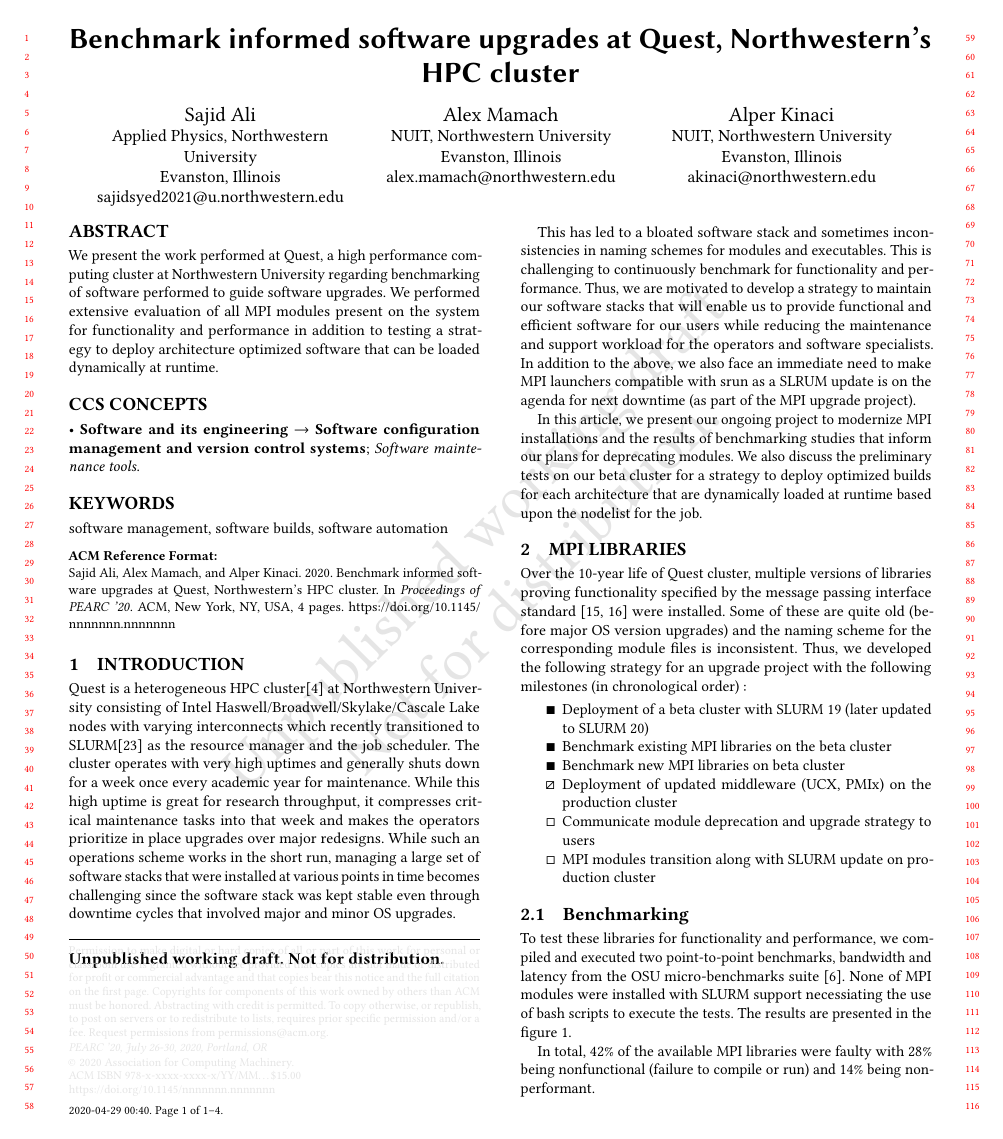
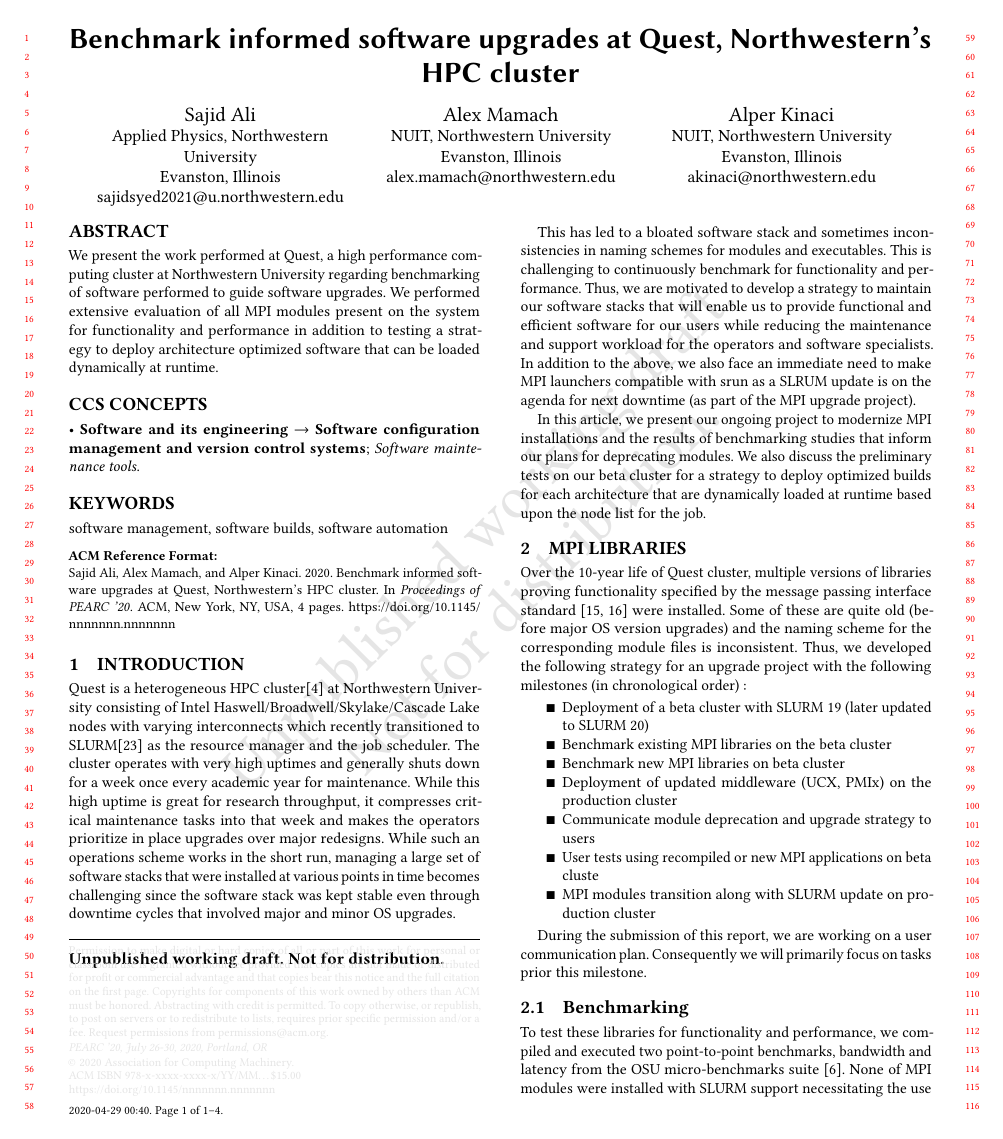
Before and after one commit to s-sajid-ali/nu-quest-bench, a LaTeX paper (pearc20_poster/pearc20.tex): page 1 of 4. Compiled offline with pdfLaTeX.

Commit message:
Text changes

```diff
--- a/pearc20_poster/pearc20.tex
+++ b/pearc20_poster/pearc20.tex
@@ -139,11 +139,11 @@
 
 \section{Introduction}
 
-Quest is a heterogeneous HPC cluster\cite{quest} at Northwestern University consisting of Intel Haswell/Broadwell/Skylake/Cascale Lake nodes with varying interconnects which recently transitioned to SLURM\cite{slurm} as the resource manager and the job scheduler. The cluster operates with very high uptimes and generally shuts down for a week once every academic year for maintenance. While this high uptime is great for research throughput, it compresses critical maintenance tasks into that week and makes the operators prioritize in place upgrades over major redesigns. While such an operations scheme works in the short run, managing a large set of software stacks that were installed at various points in time becomes challenging since the software stack was kept stable even through downtime cycles that involved major and minor OS upgrades.
+Quest is a heterogeneous HPC cluster\cite{quest} at Northwestern University consisting of Intel Haswell/Broadwell/Skylake/Cascade Lake nodes with varying interconnects which recently transitioned to SLURM\cite{slurm} as the resource manager and the job scheduler. The cluster operates with very high uptimes and generally shuts down for a week once every academic year for maintenance. While this high uptime is great for research throughput, it compresses critical maintenance tasks into that week and makes the operators prioritize in place upgrades over major redesigns. While such an operations scheme works in the short run, managing a large set of software stacks that were installed at various points in time becomes challenging since the software stack was kept stable even through downtime cycles that involved major and minor OS upgrades.
 
 This has led to a bloated software stack and sometimes inconsistencies in naming schemes for modules and executables. This is challenging to continuously benchmark for functionality and performance. Thus, we are motivated to develop a strategy to maintain our software stacks that will enable us to provide functional and efficient software for our users while reducing the maintenance and support workload for the operators and software specialists. In addition to the above, we also face an immediate need to make MPI launchers compatible with srun as a SLRUM update is on the agenda for next downtime (as part of the MPI upgrade project).
 
-In this article, we present our ongoing project to modernize MPI installations and the results of benchmarking studies that inform our plans for deprecating modules. We also discuss the preliminary tests on our beta cluster for a strategy to deploy optimized builds for each architecture that are dynamically loaded at runtime based upon the nodelist for the job.
+In this article, we present our ongoing project to modernize MPI installations and the results of benchmarking studies that inform our plans for deprecating modules. We also discuss the preliminary tests on our beta cluster for a strategy to deploy optimized builds for each architecture that are dynamically loaded at runtime based upon the node list for the job.
 
 \section{MPI libraries}
 Over the 10-year life of Quest cluster, multiple versions of libraries proving functionality specified by the message passing interface standard \cite{mpi_3_1,mpi_2_2} were installed. Some of these are quite old (before major OS version upgrades) and the naming scheme for the corresponding module files is inconsistent. Thus, we developed the following strategy for an upgrade project
@@ -152,14 +152,17 @@
 	\item[$\blacksquare$] Deployment of a beta cluster with SLURM 19 (later updated to SLURM 20)
 	\item[$\blacksquare$] Benchmark existing MPI libraries on the beta cluster
 	\item[$\blacksquare$] Benchmark new MPI libraries on beta cluster
-	\item[$\boxslash$] Deployment of updated middleware (UCX, PMIx) on the production cluster
-	\item[$\square$] Communicate module deprecation and upgrade strategy to users
-	\item[$\square$] MPI modules transition along with SLURM update on production cluster
+	\item[$\blacksquare$] Deployment of updated middleware (UCX, PMIx) on the production cluster
+	\item[$\blacksquare$] Communicate module deprecation and upgrade strategy to users
+	\item[$\blacksquare$] User tests using recompiled or new MPI applications on beta cluste
+	\item[$\blacksquare$] MPI modules transition along with SLURM update on production cluster
 \end{itemize}
+
+During the submission of this report, we are working on a user communication plan. Consequently we will primarily focus on tasks prior this milestone.
 
 \subsection{Benchmarking}
 
-To test these libraries for functionality and performance, we compiled and executed two point-to-point benchmarks, bandwidth and latency from the OSU micro-benchmarks suite \cite{osu_bench_website}. None of MPI modules were installed with SLURM support necessiating the use of bash scripts to execute the tests. The results are presented in the figure \ref{fig:currmpi}.
+To test these libraries for functionality and performance, we compiled and executed two point-to-point benchmarks, bandwidth and latency from the OSU micro-benchmarks suite \cite{osu_bench_website}. None of MPI modules were installed with SLURM support necessitating the use of bash scripts to execute the tests. The results are presented in the figure \ref{fig:currmpi}.
 
 \begin{figure}[h]
 	\centering
@@ -171,7 +174,7 @@
 	\label{fig:currmpi}
 \end{figure}
 
-In total, $42\%$ of the available MPI libraries were faulty with $28\%$ being nonfunctional (failure to compile or run) and $14\%$ being nonperformant.
+In total, $42\%$ of the available MPI libraries were faulty with $28\%$ being nonfunctional (failure to compile or run) and $14\%$ being non-performant.
 
 \subsection{Improvements}
 
```
Also changed, not shown: pearc20_poster/pearc20.tex (18 more changed lines).
